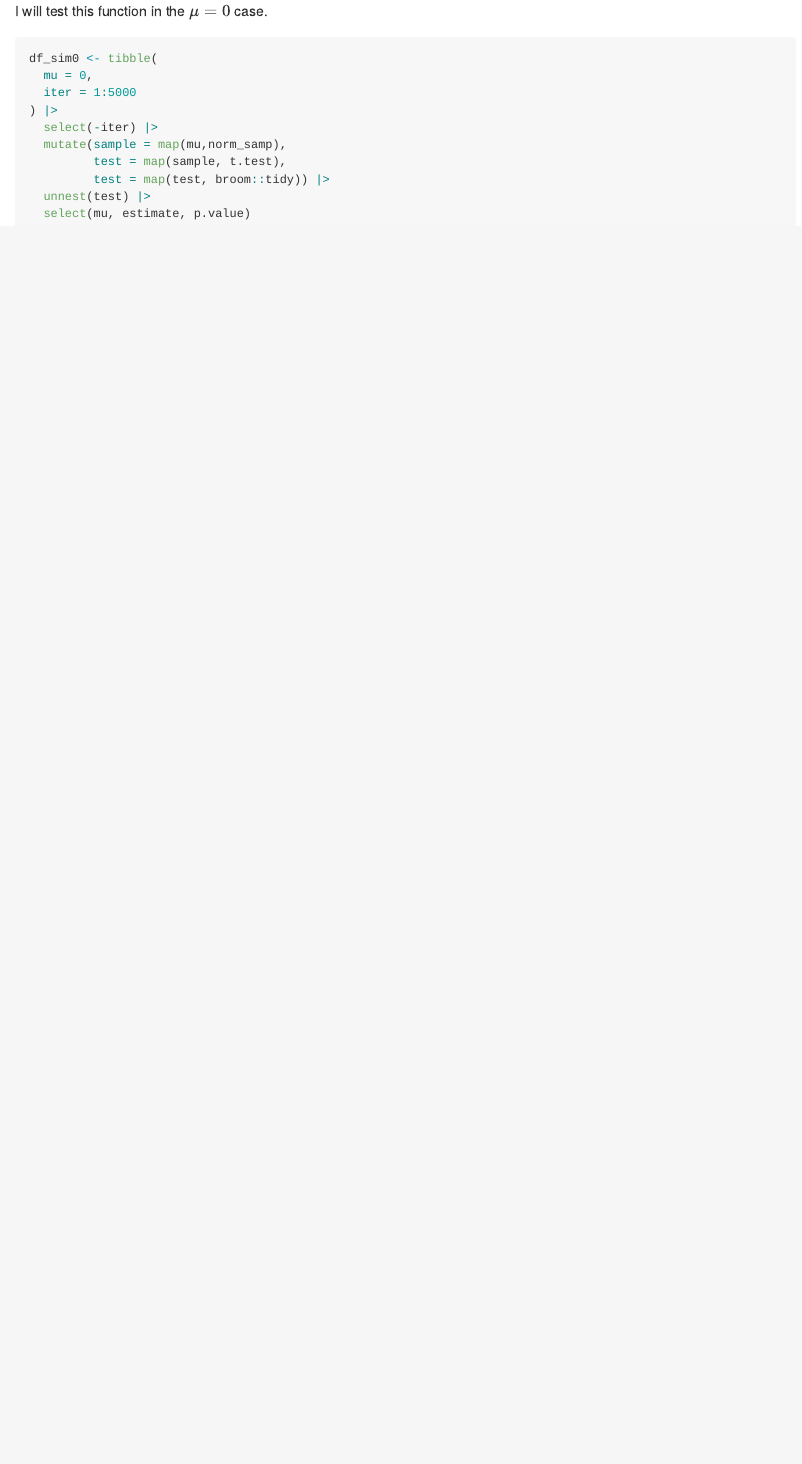
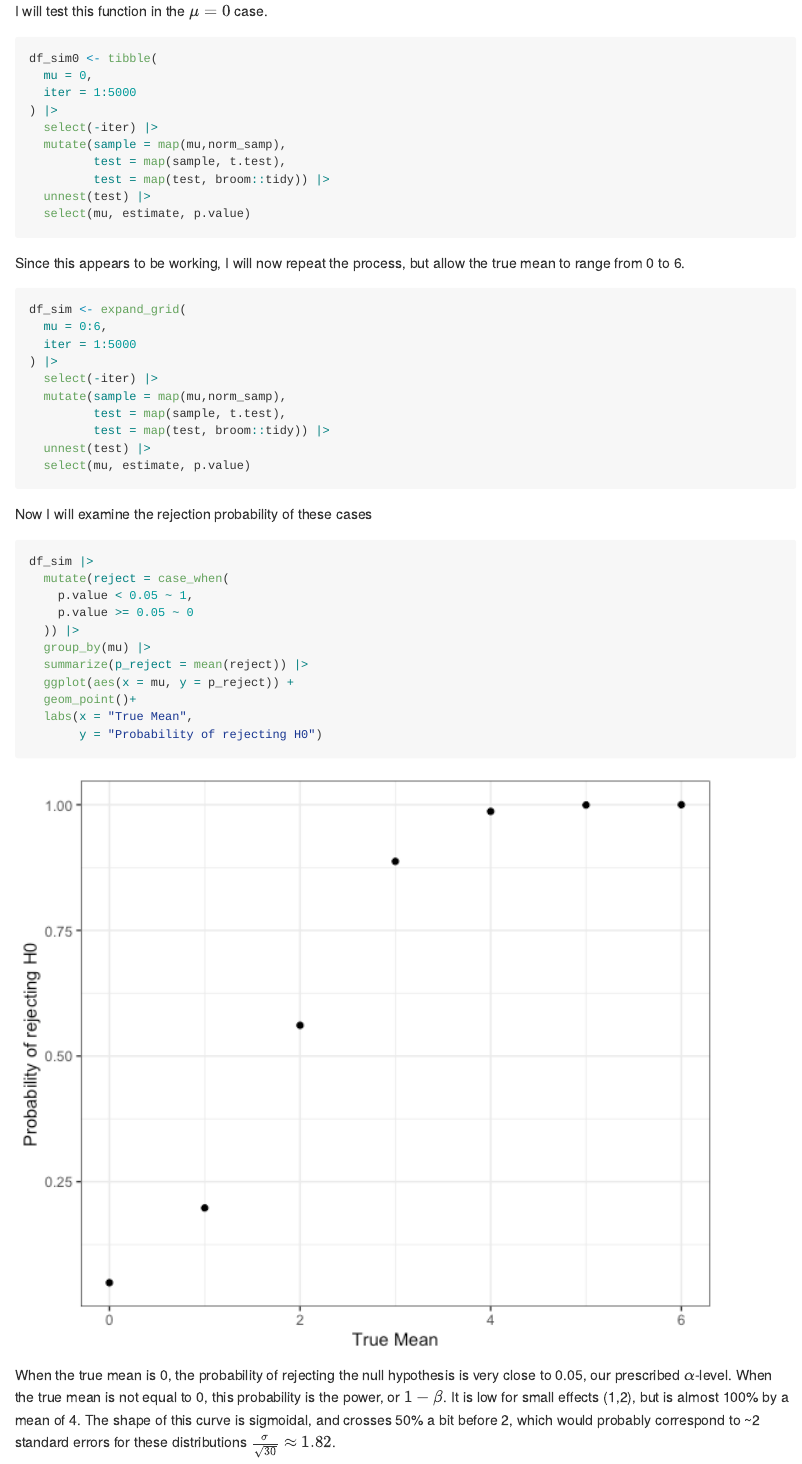
Before and after one commit to lambdr/p8105_hw5_drl2168, an R Markdown document (p8105_hw5_drl2168.Rmd): the page in a window 1100 px wide, from 4890 px down. The pictures show the output file p8105_hw5_drl2168.md that the author committed with the source, drawn offline in the style of GitHub.

Commit message:
plot probability of rejection vs mu

````diff
--- a/p8105_hw5_drl2168.Rmd
+++ b/p8105_hw5_drl2168.Rmd
@@ -144,3 +144,36 @@ df_sim0 <- tibble(
   select(mu, estimate, p.value)
 
 ```
+
+Since this appears to be working, I will now repeat the process, but allow the true mean to range from 0 to 6.
+
+```{r full case}
+df_sim <- expand_grid(
+  mu = 0:6,
+  iter = 1:5000
+) |>
+  select(-iter) |>
+  mutate(sample = map(mu,norm_samp),
+         test = map(sample, t.test),
+         test = map(test, broom::tidy)) |>
+  unnest(test) |>
+  select(mu, estimate, p.value)
+```
+
+Now I will examine the rejection probability of these cases
+
+```{r}
+df_sim |>
+  mutate(reject = case_when(
+    p.value < 0.05 ~ 1,
+    p.value >= 0.05 ~ 0
+  )) |>
+  group_by(mu) |>
+  summarize(p_reject = mean(reject)) |>
+  ggplot(aes(x = mu, y = p_reject)) +
+  geom_point()+
+  labs(x = "True Mean",
+       y = "Probability of rejecting H0")
+```
+
+When the true mean is 0, the probability of rejecting the null hypothesis is very close to 0.05, our prescribed $\alpha$-level. When the true mean is not equal to 0, this probability is the power, or $1-\beta$. It is low for small effects (1,2), but is almost 100% by a mean of 4. The shape of this curve is sigmoidal, and crosses 50% a bit before 2, which would probably correspond to ~2 standard errors for these distributions $\frac{\sigma}{\sqrt{30}} \approx 1.82$.
````
Also changed, not shown: p8105_hw5_drl2168.md, p8105_hw5_drl2168_files/figure-gfm/unnamed-chunk-1-1.png.
